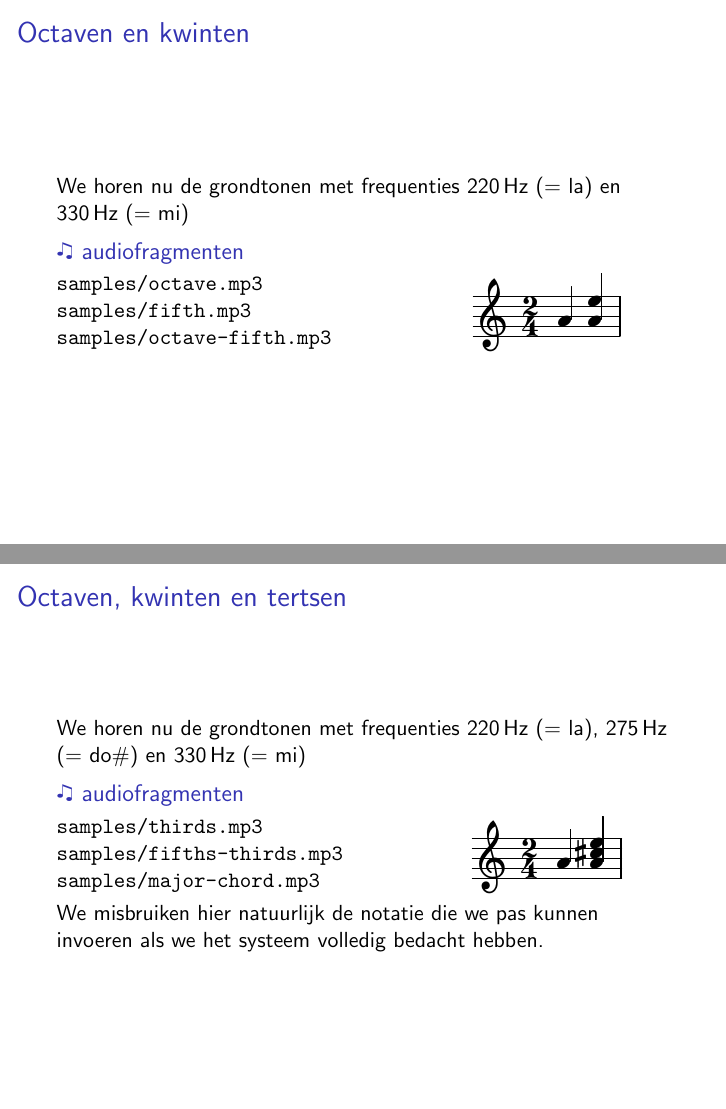
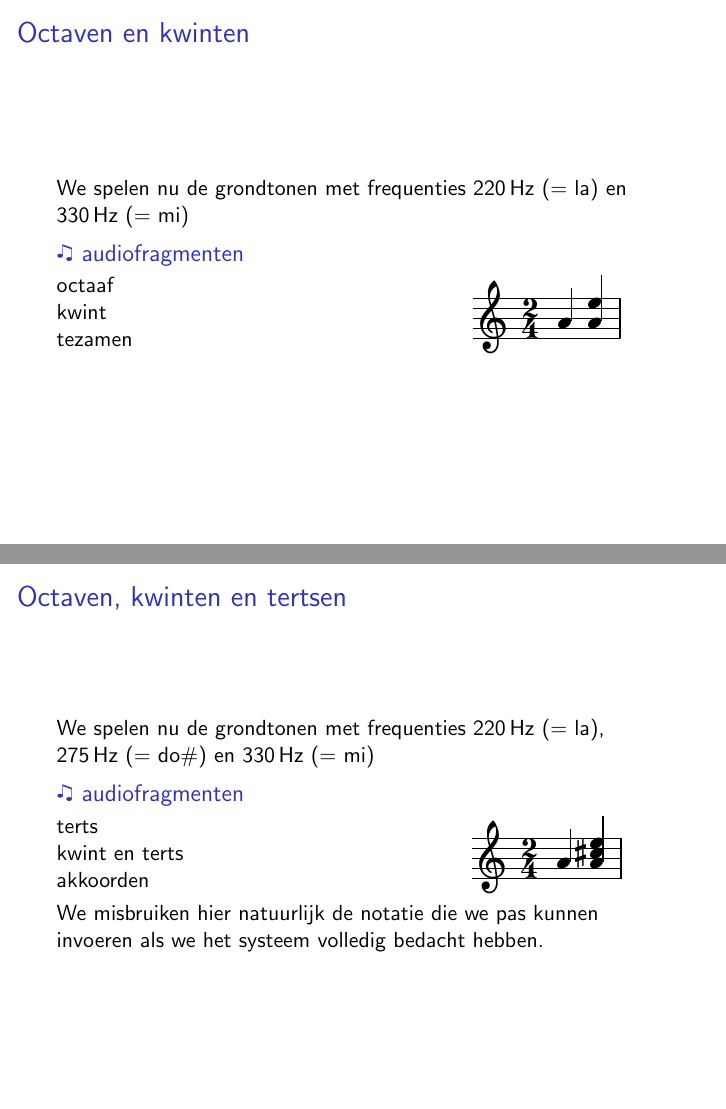
Before and after one commit to pbelmans/Wiskunde-in-Zicht, LaTeX slides (slides/voormiddag.tex): pages 25 and 28 of 64, joined at a grey line. Compiled offline with pdfLaTeX; a LaTeX package or settings file that is missing is left out.

Commit message:
Very minor improvements

```diff
--- a/slides/voormiddag.tex
+++ b/slides/voormiddag.tex
@@ -430,7 +430,7 @@
 \begin{frame}
   \frametitle{Octaven en kwinten}
 
-  We horen nu de grondtonen met frequenties $\SI{220}{\hertz}$ (= la) en $\SI{330}{\hertz}$ (= mi)
+  We spelen nu de grondtonen met frequenties $\SI{220}{\hertz}$ (= la) en $\SI{330}{\hertz}$ (= mi)
   \begin{block}{\twonotes\ audiofragmenten}
     \begin{wrapfigure}{r}{.4\textwidth}
       \vspace{-.5cm} % weird hack to get position right
@@ -438,10 +438,7 @@
       \includegraphics{scores/fifths-cropped}
     \end{wrapfigure}
 
-    % TODO these should be made with a real piano sound!
-    \texttt{samples/octave.mp3} \\
-    \texttt{samples/fifth.mp3} \\
-    \texttt{samples/octave-fifth.mp3}
+    octaaf \\ kwint \\ tezamen
   \end{block}
 \end{frame}
 
@@ -479,7 +476,7 @@
 \begin{frame}
   \frametitle{Octaven, kwinten en tertsen}
 
-  We horen nu de grondtonen met frequenties $\SI{220}{\hertz}$ (= la), $\SI{275}{\hertz}$ (= do\#) en $\SI{330}{\hertz}$ (= mi)
+  We spelen nu de grondtonen met frequenties $\SI{220}{\hertz}$ (= la), $\SI{275}{\hertz}$ (= do\#) en $\SI{330}{\hertz}$ (= mi)
   \begin{block}{\twonotes\ audiofragmenten}
     \begin{wrapfigure}{r}{.4\textwidth}
       \vspace{-.5cm} % weird hack to get position right
@@ -487,9 +484,7 @@
       \includegraphics{scores/major-chord-cropped}
     \end{wrapfigure}
 
-    \texttt{samples/thirds.mp3} \\
-    \texttt{samples/fifths-thirds.mp3} \\
-    \texttt{samples/major-chord.mp3}
+    terts \\ kwint en terts \\ akkoorden
   \end{block}
 
   \pause
```
Also changed, not shown: slides/voormiddag.tex (2 more changed lines).
